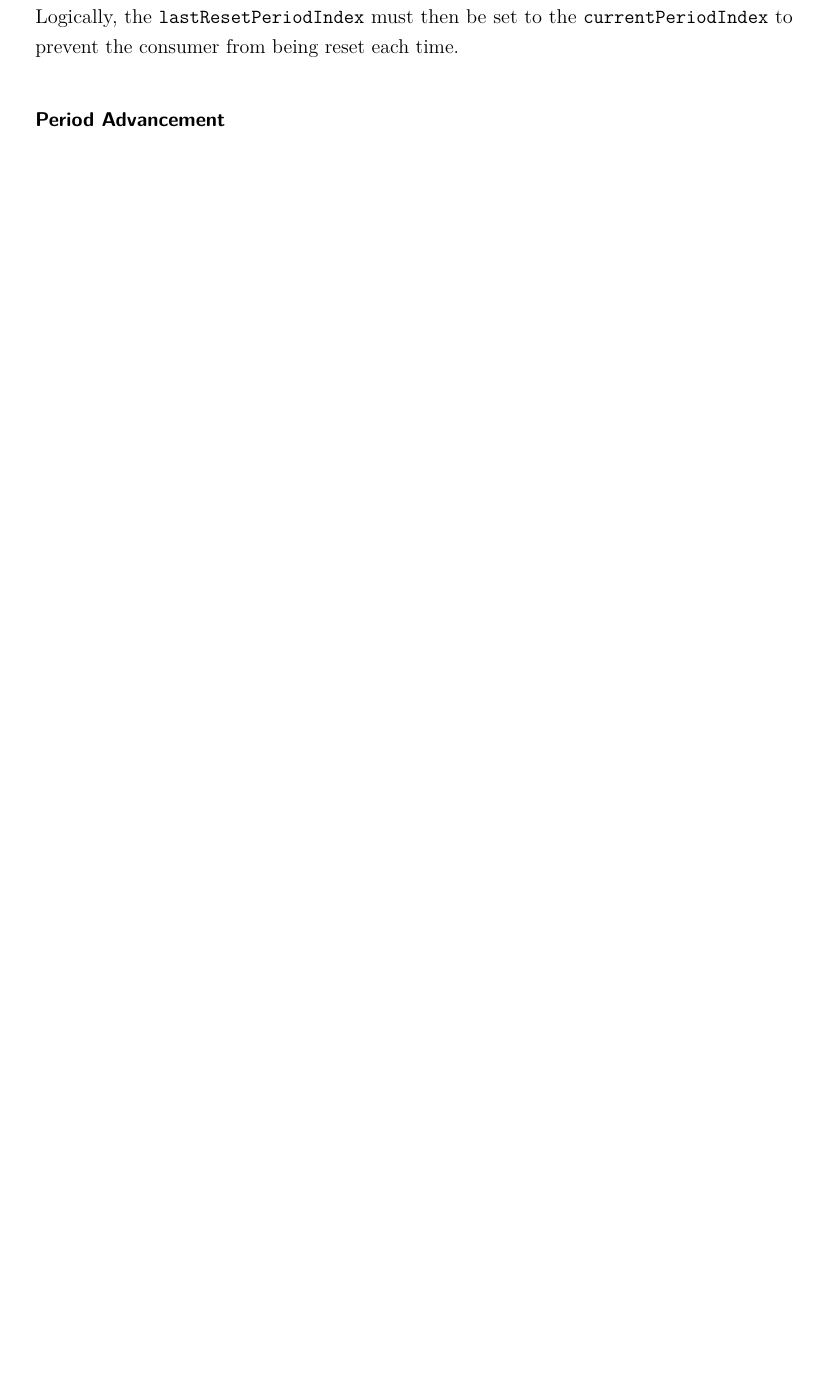
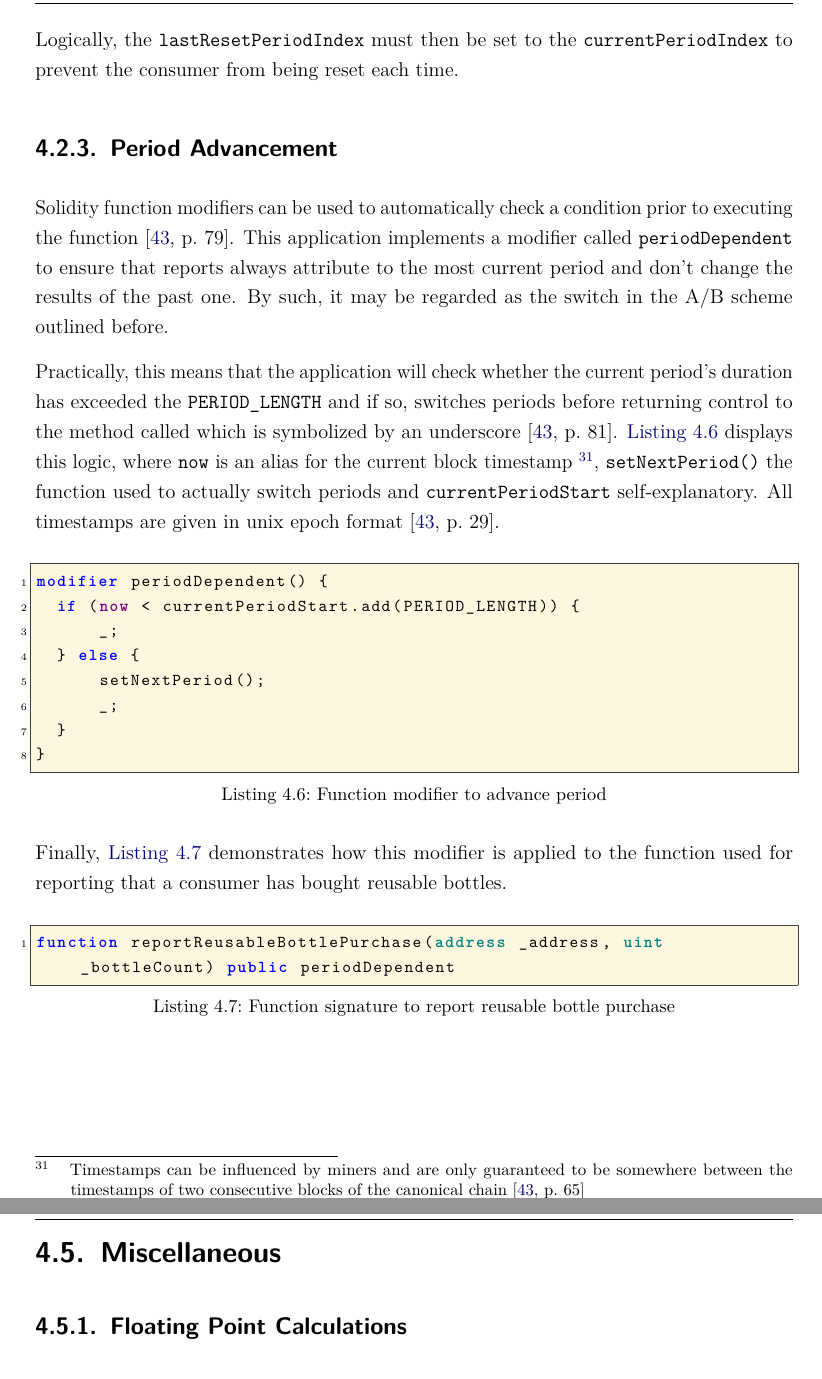
Before and after one commit to niksauer/BachelorThesis, a LaTeX thesis (thesis.tex, which reads content/04_implementation.tex): part of page 50 of 66 before the commit and two parts of pages 50 and 53 of 69 after it, the two joined at a grey line, cut so that both start at the same text, the shorter picture padded with empty space. Compiled offline with pdfLaTeX.

Commit message:
add section to explain how periods are advanced

```diff
--- a/content/04_implementation.tex
+++ b/content/04_implementation.tex
@@ -82,7 +80,31 @@ struct Consumer {
 
 A simple workaround is given by \autoref{lst:consumerDataStructure}. Here, an additional property called \texttt{lastResetPeriodIndex} is associated with each consumer to remember the period (index) in which the consumer's attributes were last reset. Should this index be smaller than the contract's \texttt{currentPeriodIndex}, a reset must occur before any attribute may be updated. Logically, the \texttt{lastResetPeriodIndex} must then be set to the \texttt{currentPeriodIndex} to prevent the consumer from being reset each time.
 
-\subsubsection{Period Advancement}
+\subsection{Period Advancement}
+Solidity function modifiers can be used to automatically check a condition prior to executing the function \cite[p.~79]{solidityDocs}. This application implements a modifier called \texttt{periodDependent} to ensure that reports always attribute to the most current period and don't change the results of the past one. By such, it may be regarded as the switch in the A/B scheme outlined before.
+
+Practically, this means that the application will check whether the current period's duration has exceeded the \texttt{PERIOD\_LENGTH} and if so, switches periods before returning control to the method called which is symbolized by an underscore \cite[p.~81]{solidityDocs}. \autoref{lst:periodDependentModifier} displays this logic, where \texttt{now} is an alias for the current block timestamp \footnote{Timestamps can be influenced by miners and are only guaranteed to be somewhere between the timestamps of two consecutive blocks of the canonical chain \cite[p.~65]{solidityDocs}}, \texttt{setNextPeriod()} the function used to actually switch periods and \texttt{currentPeriodStart} self-explanatory. All timestamps are given in unix epoch format \cite[p.~29]{solidityDocs}.
+
+\begin{lstlisting}[language=Solidity, caption=Function modifier to advance period, label=lst:periodDependentModifier]
+modifier periodDependent() {
+	if (now < currentPeriodStart.add(PERIOD_LENGTH)) {
+	    _;
+	} else {
+	    setNextPeriod();
+	    _;
+	}
+}
+\end{lstlisting}
+
+\FloatBarrier
+
+Finally, \autoref{lst:reportReusables} demonstrates how this modifier is applied to the function used for reporting that a consumer has bought reusable bottles.
+
+\begin{lstlisting}[language=Solidity, caption=Function signature to report reusable bottle purchase, label=lst:reportReusables]
+function reportReusableBottlePurchase(address _address, uint _bottleCount) public periodDependent
+\end{lstlisting}
+
+%On the other hand, the logic for advancing or switching periods is a bit more complicated if the \texttt{currentPeriodIndex} should reflect how long the application has existed for. Also, assume the following case:
 
 %\noindent\begin{minipage}[b]{.38\textwidth}
 %\begin{lstlisting}[language=Solidity, caption=Consumer data structure, label=lst:consumerDataStructure]
@@ -104,11 +126,9 @@ A simple workaround is given by \autoref{lst:consumerDataStructure}. Here, an ad
 %\end{lstlisting}
 %\end{minipage}
 
-
-%- access control > via DPG
-\subsection{Floating Point Calculations}
-\subsection{Deposits \& Voluntary Donations}
+\pagebreak
 
 \section{Access Control}
 \subsection{Ownable}
+
 \subsection{External Interface}
@@ -117,3 +139,9 @@ A simple workaround is given by \autoref{lst:consumerDataStructure}. Here, an ad
 \subsection{ERC-721 Token Standard}
 \subsection{OpenZeppelin Framework}
 \subsection{Token Transfer Restriction}
+
+\pagebreak
+
+\section{Miscellaneous}
+\subsection{Floating Point Calculations}
+\subsection{Deposits \& Voluntary Donations}
```
Also changed, not shown: thesis.pdf, content/04_implementation.tex (6 more changed lines).
